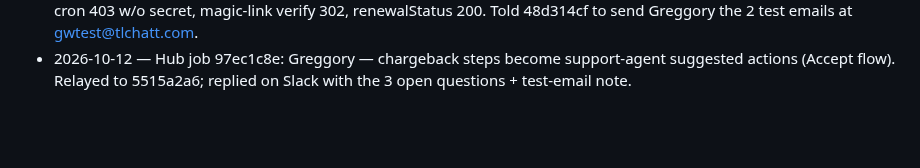
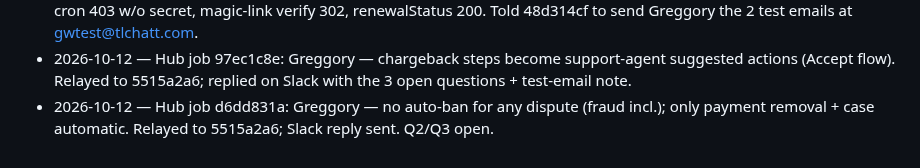
Before and after one commit to tlchatt/gymnasticbodies.com, a Markdown page: sessions/MANAGER.md, the part around the change. GitHub-like rendering; blank space fills up the shorter version.

Commit message:
Manager: no auto-ban for any dispute

```diff
--- a/sessions/MANAGER.md
+++ b/sessions/MANAGER.md
@@ -202,3 +202,4 @@ Items waiting for a decision. A ruling turns each into a Technologic task (handl
 - 2026-10-12 — Hub job a6bae56d (Greggory via Slack): sent the chargeback-process plan + 3 questions; billing reminder → told 48d314cf to BUILD with member sends OFF, deploy via manager, then send one test of each email to his test account.
 - 2026-10-12 — Shipped billing reminders 650e07d with member sends OFF (BILLING_REMINDERS_LIVE unset). Smoke: cron 403 w/o secret, magic-link verify 302, renewalStatus 200. Told 48d314cf to send Greggory the 2 test emails at gwtest@tlchatt.com.
 - 2026-10-12 — Hub job 97ec1c8e: Greggory — chargeback steps become support-agent suggested actions (Accept flow). Relayed to 5515a2a6; replied on Slack with the 3 open questions + test-email note.
+- 2026-10-12 — Hub job d6dd831a: Greggory — no auto-ban for any dispute (fraud incl.); only payment removal + case automatic. Relayed to 5515a2a6; Slack reply sent. Q2/Q3 open.
```
